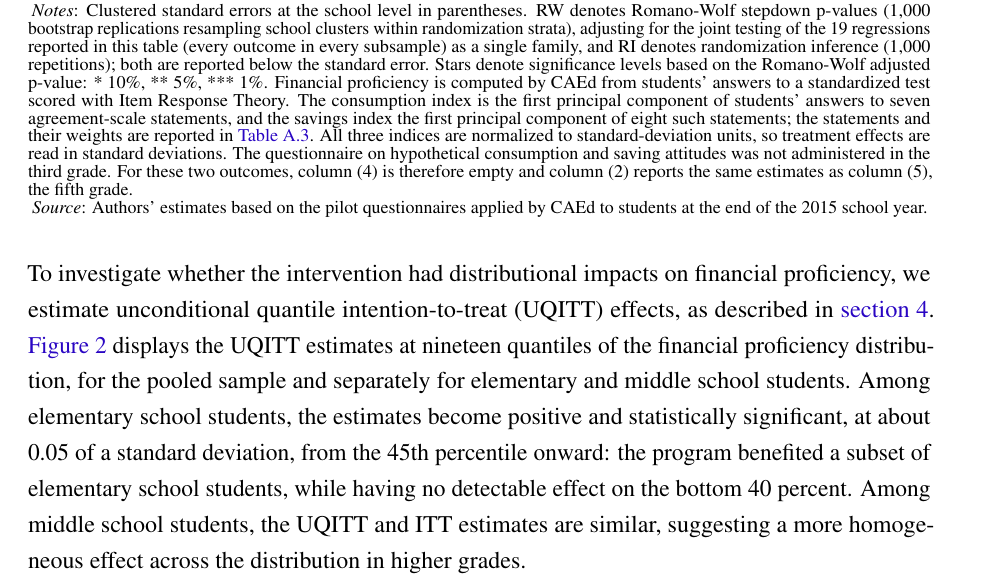
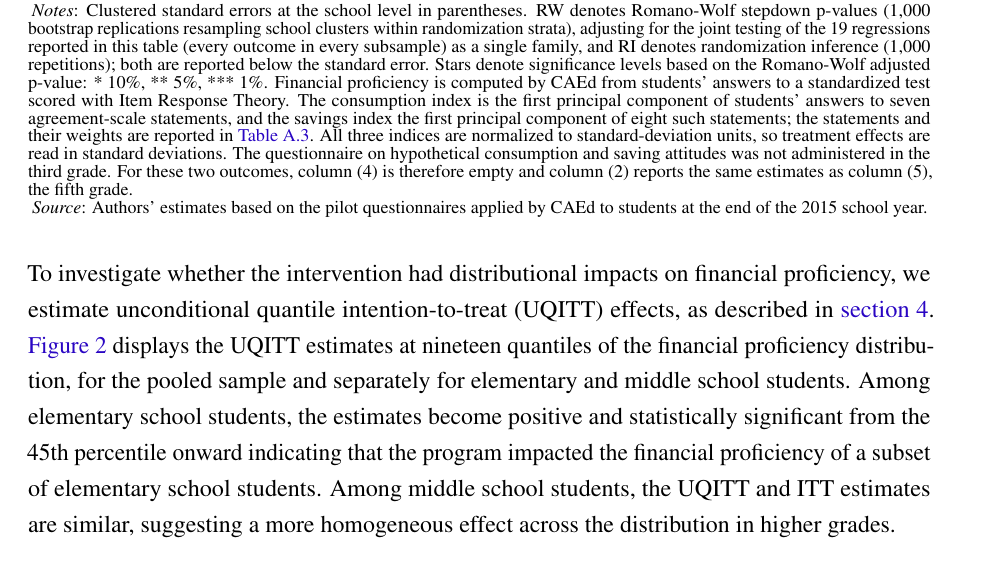
Before and after one commit to vivianamorim/financial-education-brazil, a LaTeX document (Paper/Fin_Lit_Paper.tex, which reads Paper/05_results.tex): part of page 18 of 40, cut so that both start at the same text. Compiled offline with pdfLaTeX.

Commit message:
Clarify UQITT effects on financial proficiency
Revised text to clarify the impact of the intervention on financial proficiency among elementary and middle school students.

```diff
--- a/Paper/05_results.tex
+++ b/Paper/05_results.tex
@@ -30,7 +30,7 @@ Our estimates also point to positive impacts on consumption and saving indices,
 The larger point estimates among fifth graders might be associated with a few factors. Younger students might be less overconfident than teenagers, making them more receptive to the program's message. In addition, it might be easier to shift the reported attitudes of younger students, whose financial habits are not consolidated yet.
 
 \newpage
-To investigate whether the intervention had distributional impacts on financial proficiency, we estimate unconditional quantile intention-to-treat (UQITT) effects, as described in \autoref{sec:identification}. \autoref{fig:te_firstcycle} displays the UQITT estimates at nineteen quantiles of the financial proficiency distribution, for the pooled sample and separately for elementary and middle school students. Among elementary school students, the estimates become positive and statistically significant, at about 0.05 of a standard deviation, from the 45th percentile onward: the program benefited a subset of elementary school students, while having no detectable effect on the bottom 40 percent. Among middle school students, the UQITT and ITT estimates are similar, suggesting a more homogeneous effect across the distribution in higher grades.
+To investigate whether the intervention had distributional impacts on financial proficiency, we estimate unconditional quantile intention-to-treat (UQITT) effects, as described in \autoref{sec:identification}. \autoref{fig:te_firstcycle} displays the UQITT estimates at nineteen quantiles of the financial proficiency distribution, for the pooled sample and separately for elementary and middle school students. Among elementary school students, the estimates become positive and statistically significant from the 45th percentile onward indicating that the program impacted the financial proficiency of a subset of elementary school students. Among middle school students, the UQITT and ITT estimates are similar, suggesting a more homogeneous effect across the distribution in higher grades.
 
 \begin{figure}[htbp]
 		\caption{Unconditional Quantile ITT estimates for financial proficiency - 95\% CI}
```
